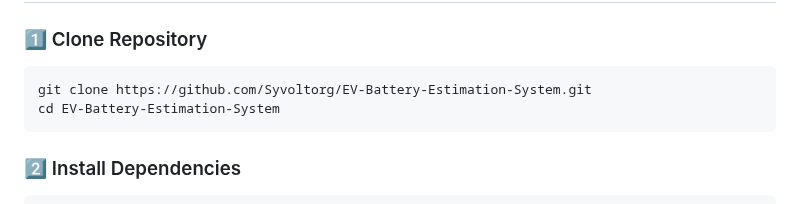
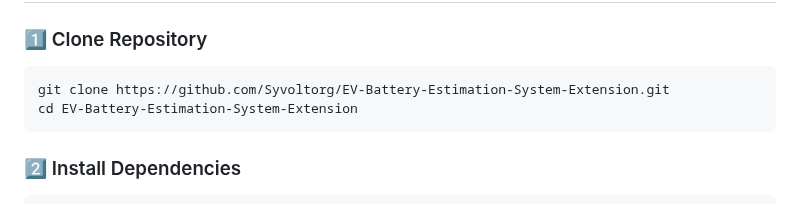
Before and after one commit to Syvoltorg/EV-Battery-Estimation-System, a Markdown page: README.md, the part around the change. Drawn GitHub-style.

````diff
--- a/README.md
+++ b/README.md
@@ -73,8 +73,8 @@ BMS-Browser-Extension/
 ### 1️⃣ Clone Repository
 
 ```bash
-git clone https://github.com/Syvoltorg/EV-Battery-Estimation-System.git
-cd EV-Battery-Estimation-System
+git clone https://github.com/Syvoltorg/EV-Battery-Estimation-System-Extension.git
+cd EV-Battery-Estimation-System-Extension
 ```
 
 ### 2️⃣ Install Dependencies
````
